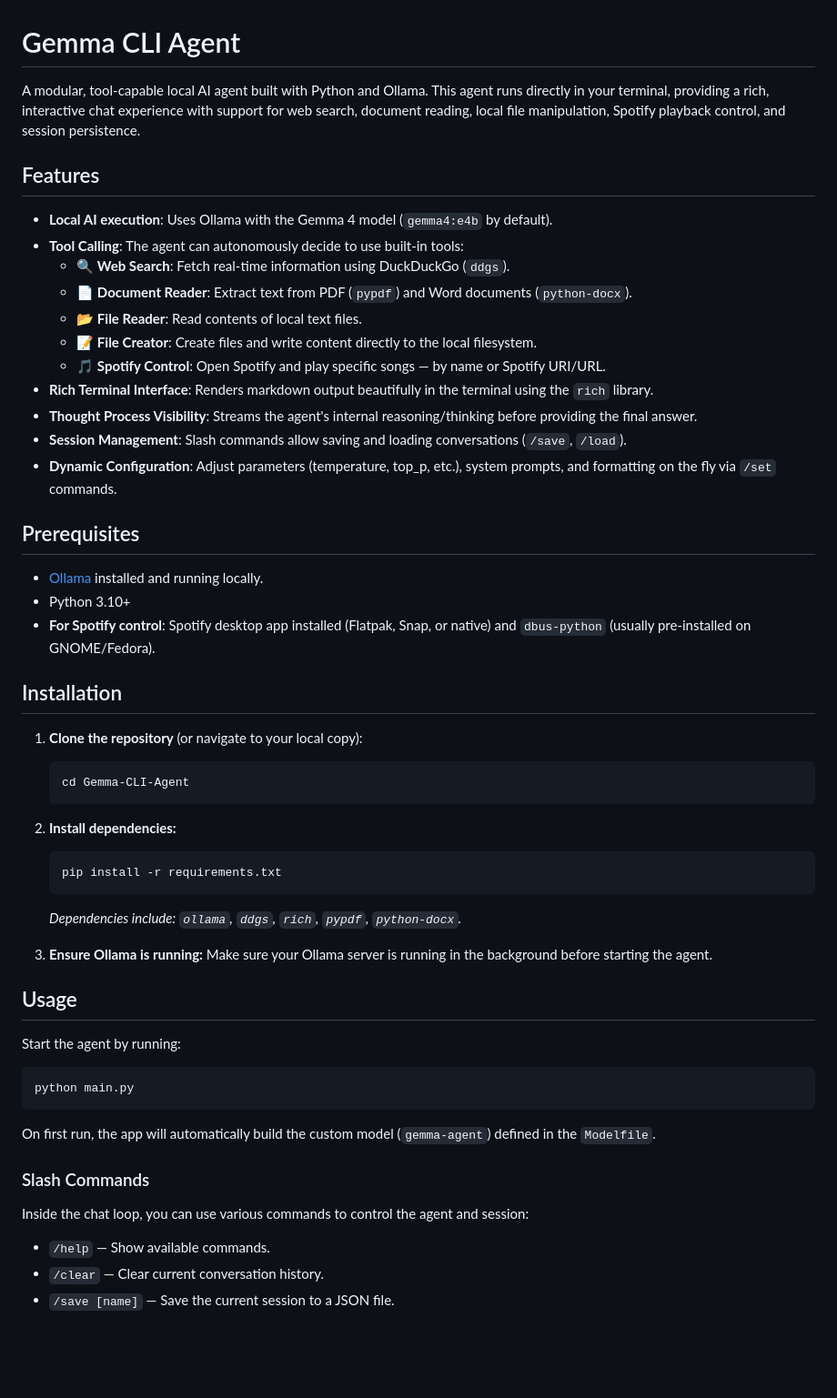
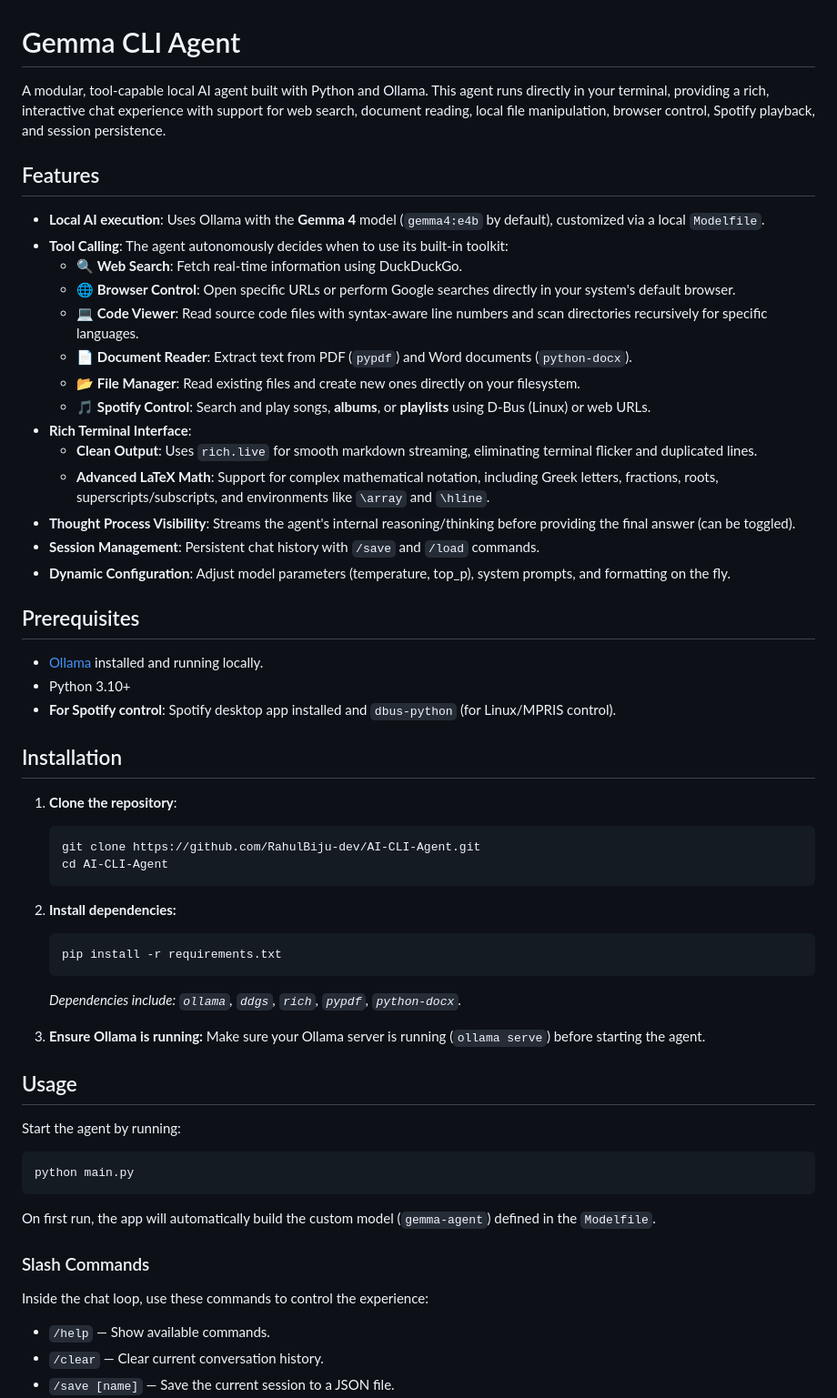
Before and after one commit to RahulBiju-dev/AI-CLI-Agent, a Markdown page: README.md, the part around one of its changes. Shown at 91% size. Drawn GitHub-style; blank space fills up the shorter version.

````diff
--- a/README.md
+++ b/README.md
@@ -1,32 +1,36 @@
 # Gemma CLI Agent
 
-A modular, tool-capable local AI agent built with Python and Ollama. This agent runs directly in your terminal, providing a rich, interactive chat experience with support for web search, document reading, local file manipulation, Spotify playback control, and session persistence.
+A modular, tool-capable local AI agent built with Python and Ollama. This agent runs directly in your terminal, providing a rich, interactive chat experience with support for web search, document reading, local file manipulation, browser control, Spotify playback, and session persistence.
 
 ## Features
 
-- **Local AI execution**: Uses Ollama with the Gemma 4 model (`gemma4:e4b` by default).
-- **Tool Calling**: The agent can autonomously decide to use built-in tools:
-  - 🔍 **Web Search**: Fetch real-time information using DuckDuckGo (`ddgs`).
+- **Local AI execution**: Uses Ollama with the **Gemma 4** model (`gemma4:e4b` by default), customized via a local `Modelfile`.
+- **Tool Calling**: The agent autonomously decides when to use its built-in toolkit:
+  - 🔍 **Web Search**: Fetch real-time information using DuckDuckGo.
+  - 🌐 **Browser Control**: Open specific URLs or perform Google searches directly in your system's default browser.
+  - 💻 **Code Viewer**: Read source code files with syntax-aware line numbers and scan directories recursively for specific languages.
   - 📄 **Document Reader**: Extract text from PDF (`pypdf`) and Word documents (`python-docx`).
-  - 📂 **File Reader**: Read contents of local text files.
-  - 📝 **File Creator**: Create files and write content directly to the local filesystem.
-  - 🎵 **Spotify Control**: Open Spotify and play specific songs — by name or Spotify URI/URL.
-- **Rich Terminal Interface**: Renders markdown output beautifully in the terminal using the `rich` library.
-- **Thought Process Visibility**: Streams the agent's internal reasoning/thinking before providing the final answer.
-- **Session Management**: Slash commands allow saving and loading conversations (`/save`, `/load`).
-- **Dynamic Configuration**: Adjust parameters (temperature, top_p, etc.), system prompts, and formatting on the fly via `/set` commands.
+  - 📂 **File Manager**: Read existing files and create new ones directly on your filesystem.
+  - 🎵 **Spotify Control**: Search and play songs, **albums**, or **playlists** using D-Bus (Linux) or web URLs.
+- **Rich Terminal Interface**:
+  - **Clean Output**: Uses `rich.live` for smooth markdown streaming, eliminating terminal flicker and duplicated lines.
+  - **Advanced LaTeX Math**: Support for complex mathematical notation, including Greek letters, fractions, roots, superscripts/subscripts, and environments like `\array` and `\hline`.
+- **Thought Process Visibility**: Streams the agent's internal reasoning/thinking before providing the final answer (can be toggled).
+- **Session Management**: Persistent chat history with `/save` and `/load` commands.
+- **Dynamic Configuration**: Adjust model parameters (temperature, top_p), system prompts, and formatting on the fly.
 
 ## Prerequisites
 
 - [Ollama](https://ollama.com/) installed and running locally.
 - Python 3.10+
-- **For Spotify control**: Spotify desktop app installed (Flatpak, Snap, or native) and `dbus-python` (usually pre-installed on GNOME/Fedora).
+- **For Spotify control**: Spotify desktop app installed and `dbus-python` (for Linux/MPRIS control).
 
 ## Installation
 
-1. **Clone the repository** (or navigate to your local copy):
+1. **Clone the repository**:
    ```bash
-   cd Gemma-CLI-Agent
+   git clone https://github.com/RahulBiju-dev/AI-CLI-Agent.git
+   cd AI-CLI-Agent
    ```
 
 2. **Install dependencies:**
@@ -36,7 +40,7 @@ A modular, tool-capable local AI agent built with Python and Ollama. This agent
    *Dependencies include: `ollama`, `ddgs`, `rich`, `pypdf`, `python-docx`.*
 
 3. **Ensure Ollama is running:**
-   Make sure your Ollama server is running in the background before starting the agent.
+   Make sure your Ollama server is running (`ollama serve`) before starting the agent.
 
 ## Usage
 
@@ -50,7 +54,7 @@ On first run, the app will automatically build the custom model (`gemma-agent`)
 
 ### Slash Commands
 
-Inside the chat loop, you can use various commands to control the agent and session:
+Inside the chat loop, use these commands to control the experience:
 
 - `/help` — Show available commands.
 - `/clear` — Clear current conversation history.
````
Also changed, not shown: other parts of README.md (+12 -9 lines).
